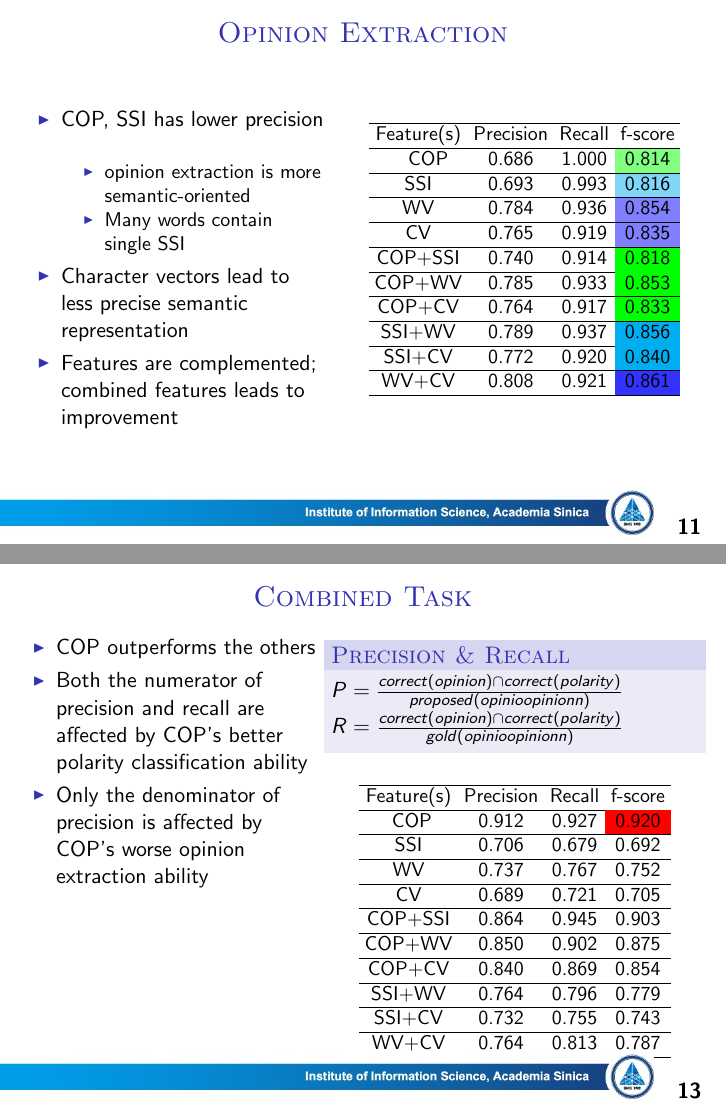
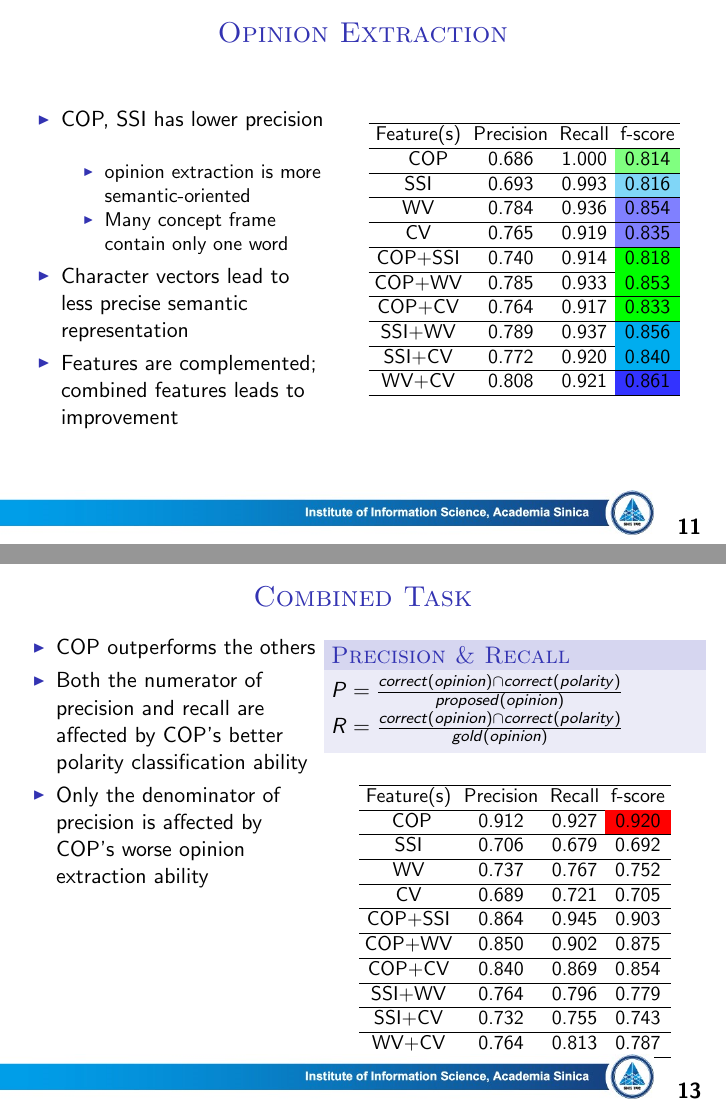
Before and after one commit to ipod825/presentations, LaTeX slides (16-5-25-antusd/main.tex): pages 25 and 30 of 33, joined at a grey line. The pictures show the PDF file 16-5-25-antusd/main.pdf that the author committed with the source.

Commit message:
update antusd

```diff
--- a/16-5-25-antusd/main.tex
+++ b/16-5-25-antusd/main.tex
@@ -203,7 +203,7 @@
                         \item<1-> COP, SSI has lower precision
                             \begin{itemize}
                                 \item opinion extraction  is more semantic-oriented
-                                \item Many words contain single SSI
+                                \item Many concept frame contain only one word
                             \end{itemize}
                         \item<2-> Character vectors lead to less precise semantic representation
                         \item<3-> Features are complemented; combined features leads to improvement
@@ -329,8 +329,8 @@
                 \begin{column}[T]{.6\textwidth}
                     \only<2>{
                     \begin{block}{Precision \& Recall}
-                        $P=\frac{correct(opinion) \cap correct(polarity)}{proposed(opinioopinionn)}$\\
-                        $R=\frac{correct(opinion) \cap correct(polarity)}{gold(opinioopinionn)}$
+                        $P=\frac{correct(opinion) \cap correct(polarity)}{proposed(opinion)}$\\
+                        $R=\frac{correct(opinion) \cap correct(polarity)}{gold(opinion)}$
                     \end{block}
                     }
                     \begin{table}
```
Also changed, not shown: 16-5-25-antusd/main.pdf, 16-5-25-antusd/main.tex (2 more changed lines).
